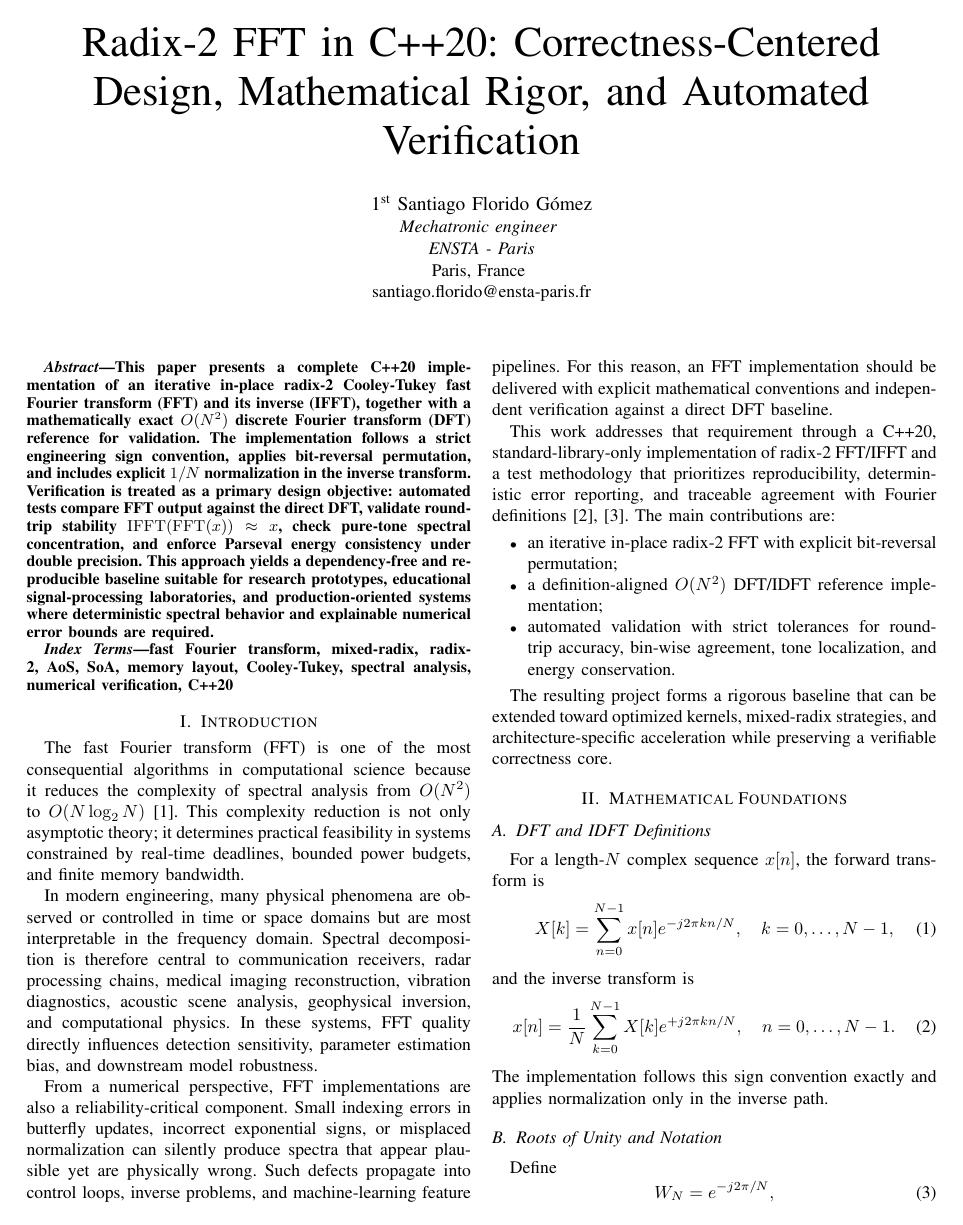
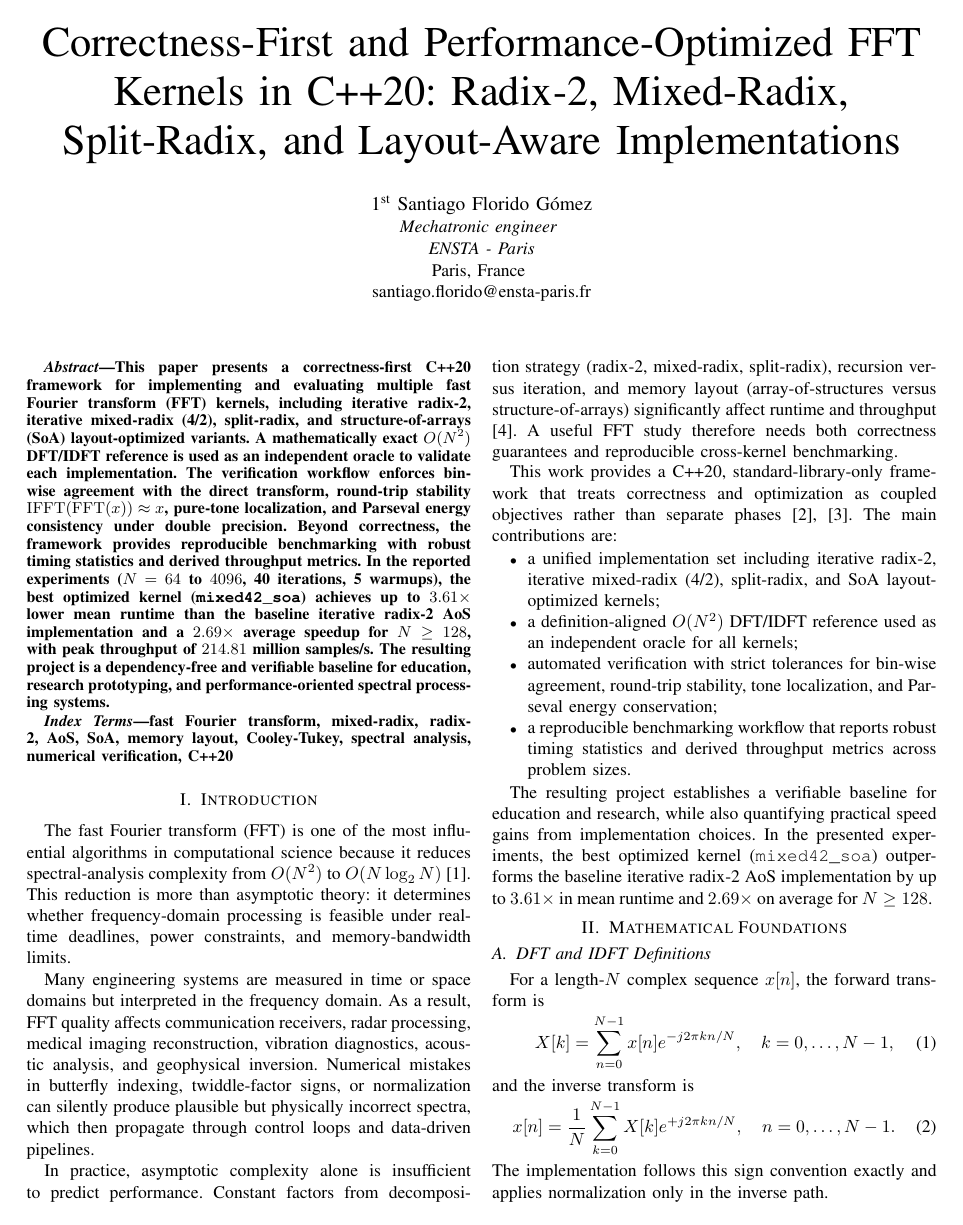
Before and after one commit to Santiago23florido/FFT-Optimization-Research, a LaTeX paper (docs/fft_ieee_paper.tex, which reads docs/dsections/abstract.tex, docs/dsections/introduction.tex): page 1 of 6. Compiled offline with pdfLaTeX.

```diff
--- a/docs/dsections/abstract.tex
+++ b/docs/dsections/abstract.tex
@@ -1 +1 @@
-This paper presents a complete C++20 implementation of an iterative in-place radix-2 Cooley-Tukey fast Fourier transform (FFT) and its inverse (IFFT), together with a mathematically exact \(O(N^2)\) discrete Fourier transform (DFT) reference for validation. The implementation follows a strict engineering sign convention, applies bit-reversal permutation, and includes explicit \(1/N\) normalization in the inverse transform. Verification is treated as a primary design objective: automated tests compare FFT output against the direct DFT, validate round-trip stability \(\mathrm{IFFT}(\mathrm{FFT}(x))\approx x\), check pure-tone spectral concentration, and enforce Parseval energy consistency under double precision. This approach yields a dependency-free and reproducible baseline suitable for research prototypes, educational signal-processing laboratories, and production-oriented systems where deterministic spectral behavior and explainable numerical error bounds are required.
+This paper presents a correctness-first C++20 framework for implementing and evaluating multiple fast Fourier transform (FFT) kernels, including iterative radix-2, iterative mixed-radix (4/2), split-radix, and structure-of-arrays (SoA) layout-optimized variants. A mathematically exact \(O(N^2)\) DFT/IDFT reference is used as an independent oracle to validate each implementation. The verification workflow enforces bin-wise agreement with the direct transform, round-trip stability \(\mathrm{IFFT}(\mathrm{FFT}(x))\approx x\), pure-tone localization, and Parseval energy consistency under double precision. Beyond correctness, the framework provides reproducible benchmarking with robust timing statistics and derived throughput metrics. In the reported experiments (\(N=64\) to \(4096\), 40 iterations, 5 warmups), the best optimized kernel (\texttt{mixed42\_soa}) achieves up to \(3.61\times\) lower mean runtime than the baseline iterative radix-2 AoS implementation and a \(2.69\times\) average speedup for \(N\ge128\), with peak throughput of \(214.81\) million samples/s. The resulting project is a dependency-free and verifiable baseline for education, research prototyping, and performance-oriented spectral processing systems.
--- a/docs/dsections/introduction.tex
+++ b/docs/dsections/introduction.tex
@@ -1,17 +1,18 @@
 \section{Introduction}
 
-The fast Fourier transform (FFT) is one of the most consequential algorithms in computational science because it reduces the complexity of spectral analysis from \(O(N^2)\) to \(O(N\log_2 N)\) \cite{cooley1965}. This complexity reduction is not only asymptotic theory; it determines practical feasibility in systems constrained by real-time deadlines, bounded power budgets, and finite memory bandwidth.
+The fast Fourier transform (FFT) is one of the most influential algorithms in computational science because it reduces spectral-analysis complexity from \(O(N^2)\) to \(O(N\log_2 N)\) \cite{cooley1965}. This reduction is more than asymptotic theory: it determines whether frequency-domain processing is feasible under real-time deadlines, power constraints, and memory-bandwidth limits.
 
-In modern engineering, many physical phenomena are observed or controlled in time or space domains but are most interpretable in the frequency domain. Spectral decomposition is therefore central to communication receivers, radar processing chains, medical imaging reconstruction, vibration diagnostics, acoustic scene analysis, geophysical inversion, and computational physics. In these systems, FFT quality directly influences detection sensitivity, parameter estimation bias, and downstream model robustness.
+Many engineering systems are measured in time or space domains but interpreted in the frequency domain. As a result, FFT quality affects communication receivers, radar processing, medical imaging reconstruction, vibration diagnostics, acoustic analysis, and geophysical inversion. Numerical mistakes in butterfly indexing, twiddle-factor signs, or normalization can silently produce plausible but physically incorrect spectra, which then propagate through control loops and data-driven pipelines.
 
-From a numerical perspective, FFT implementations are also a reliability-critical component. Small indexing errors in butterfly updates, incorrect exponential signs, or misplaced normalization can silently produce spectra that appear plausible yet are physically wrong. Such defects propagate into control loops, inverse problems, and machine-learning feature pipelines. For this reason, an FFT implementation should be delivered with explicit mathematical conventions and independent verification against a direct DFT baseline.
+In practice, asymptotic complexity alone is insufficient to predict performance. Constant factors from decomposition strategy (radix-2, mixed-radix, split-radix), recursion versus iteration, and memory layout (array-of-structures versus structure-of-arrays) significantly affect runtime and throughput \cite{frigo2005}. A useful FFT study therefore needs both correctness guarantees and reproducible cross-kernel benchmarking.
 
-This work addresses that requirement through a C++20, standard-library-only implementation of radix-2 FFT/IFFT and a test methodology that prioritizes reproducibility, deterministic error reporting, and traceable agreement with Fourier definitions \cite{oppenheim1999}, \cite{bracewell2000}. The main contributions are:
+This work provides a C++20, standard-library-only framework that treats correctness and optimization as coupled objectives rather than separate phases \cite{oppenheim1999}, \cite{bracewell2000}. The main contributions are:
 
 \begin{itemize}
-\item an iterative in-place radix-2 FFT with explicit bit-reversal permutation;
-\item a definition-aligned \(O(N^2)\) DFT/IDFT reference implementation;
-\item automated validation with strict tolerances for round-trip accuracy, bin-wise agreement, tone localization, and energy conservation.
+\item a unified implementation set including iterative radix-2, iterative mixed-radix (4/2), split-radix, and SoA layout-optimized kernels;
+\item a definition-aligned \(O(N^2)\) DFT/IDFT reference used as an independent oracle for all kernels;
+\item automated verification with strict tolerances for bin-wise agreement, round-trip stability, tone localization, and Parseval energy conservation;
+\item a reproducible benchmarking workflow that reports robust timing statistics and derived throughput metrics across problem sizes.
 \end{itemize}
 
-The resulting project forms a rigorous baseline that can be extended toward optimized kernels, mixed-radix strategies, and architecture-specific acceleration while preserving a verifiable correctness core.
+The resulting project establishes a verifiable baseline for education and research, while also quantifying practical speed gains from implementation choices. In the presented experiments, the best optimized kernel (\texttt{mixed42\_soa}) outperforms the baseline iterative radix-2 AoS implementation by up to \(3.61\times\) in mean runtime and \(2.69\times\) on average for \(N\ge128\).
--- a/docs/fft_ieee_paper.tex
+++ b/docs/fft_ieee_paper.tex
@@ -11,7 +11,7 @@
 
 \begin{document}
 
-\title{Radix-2 FFT in C++20: Correctness-Centered Design, Mathematical Rigor, and Automated Verification}
+\title{Correctness-First and Performance-Optimized FFT Kernels in C++20: Radix-2, Mixed-Radix, Split-Radix, and Layout-Aware Implementations}
 
 \author{
 \IEEEauthorblockN{1\textsuperscript{st} Santiago Florido Gómez}
```
Also changed, not shown: README.md.
